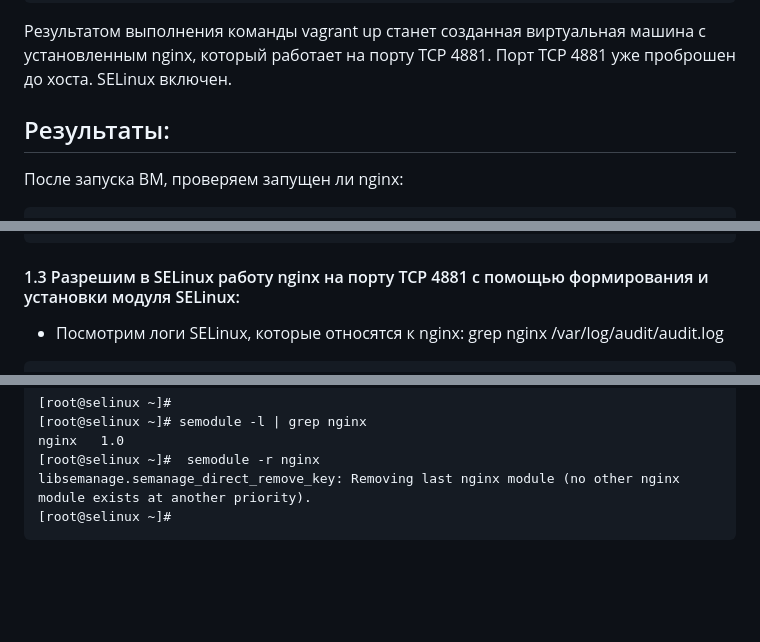
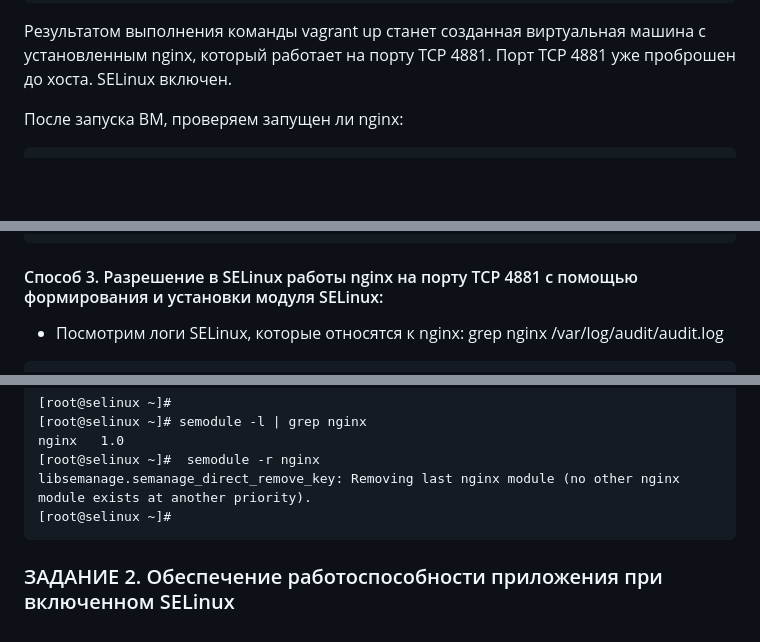
Before and after one commit to egorvshch/linux_pro_admin_course, a Markdown page: homework13/Readme.md, 3 parts joined by grey strips. GitHub-like rendering; blank space fills up the shorter version.

````diff
--- a/homework13/Readme.md
+++ b/homework13/Readme.md
@@ -18,10 +36,6 @@ vagrunt up
 vagrunt ssh
 ```
 Результатом выполнения команды vagrant up станет созданная виртуальная машина с установленным nginx, который работает на порту TCP 4881. Порт TCP 4881 уже проброшен до хоста. SELinux включен.
-
-
-Результаты:
-----------
 
 После запуска ВМ, проверяем запущен ли nginx:
 
@@ -543,7 +557,7 @@ Jun 29 10:12:42 selinux systemd[1]: Unit nginx.service entered failed state.
 Jun 29 10:12:42 selinux systemd[1]: nginx.service failed.
 ```
 
-#### 1.3 Разрешим в SELinux работу nginx на порту TCP 4881 c помощью формирования и установки модуля SELinux:
+#### Способ 3. Разрешение в SELinux работы nginx на порту TCP 4881 c помощью формирования и установки модуля SELinux:
 - Посмотрим логи SELinux, которые относятся к nginx: grep nginx /var/log/audit/audit.log
 
 ```
@@ -614,3 +628,4 @@ nginx	1.0
 libsemanage.semanage_direct_remove_key: Removing last nginx module (no other nginx module exists at another priority).
 [root@selinux ~]#
 ```
+### ЗАДАНИЕ 2. Обеспечение работоспособности приложения при включенном SELinux
````
Also changed, not shown: other parts of homework13/Readme.md (+21 -3 lines).
